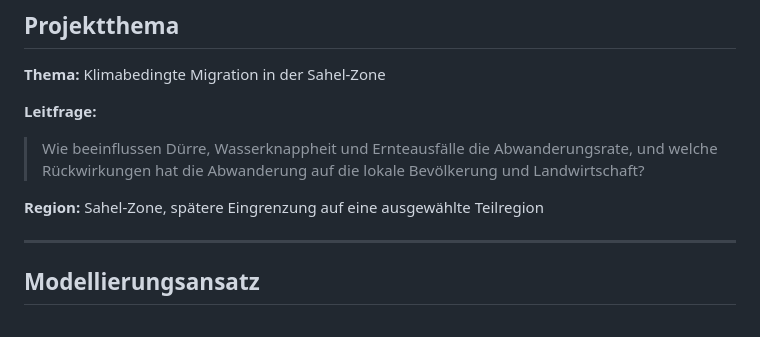
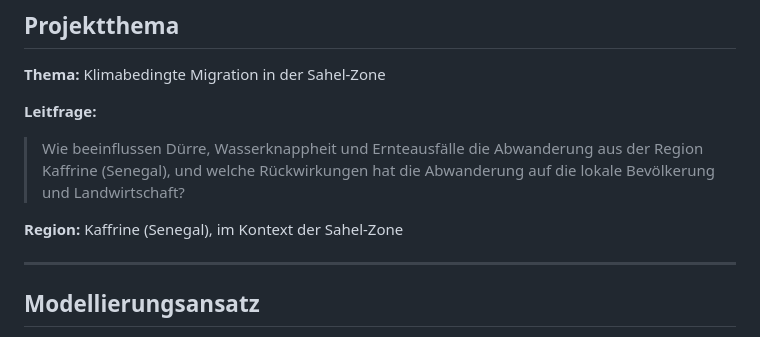
Before and after one commit to ibidreli/climatemigration, a Markdown page: mss_project_overview.md, the part around the change. Drawn GitHub-style.

```diff
--- a/mss_project_overview.md
+++ b/mss_project_overview.md
@@ -9,9 +9,9 @@
 
 **Leitfrage:**
 
-> Wie beeinflussen Dürre, Wasserknappheit und Ernteausfälle die Abwanderungsrate, und welche Rückwirkungen hat die Abwanderung auf die lokale Bevölkerung und Landwirtschaft?
+> Wie beeinflussen Dürre, Wasserknappheit und Ernteausfälle die Abwanderung aus der Region Kaffrine (Senegal), und welche Rückwirkungen hat die Abwanderung auf die lokale Bevölkerung und Landwirtschaft?
 
-**Region:** Sahel-Zone, spätere Eingrenzung auf eine ausgewählte Teilregion
+**Region:** Kaffrine (Senegal), im Kontext der Sahel-Zone
 
 ---
 
```
Also changed, not shown: LE1_system_mapping/00_LE1_Overview.md (renamed from LE1_system_mapping/LE1_Overview.md, +0 -13 lines), LE1_system_mapping/01_LE1_Systemkarte.md (added, +178 -0 lines), LE1_system_mapping/02_LE1_Review.md (added, +53 -0 lines), LE1_system_mapping/causal_loop_map.png, 9 other files.
